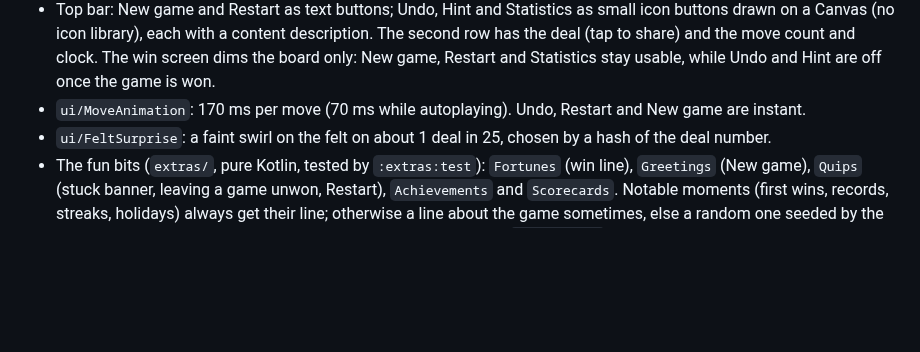
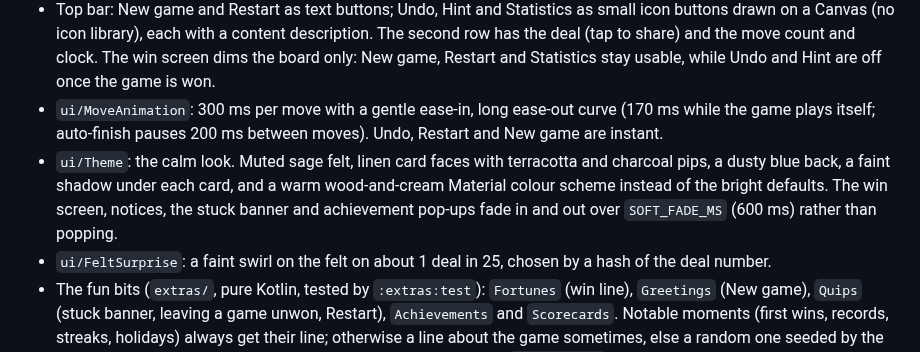
Before and after one commit to ThomasVanRiel/solitaire, a Markdown page: docs/DESIGN.md, the part around the change. Rendered like a GitHub page; blank space fills up the shorter version.

```diff
--- a/docs/DESIGN.md
+++ b/docs/DESIGN.md
@@ -262,7 +262,12 @@ Tier cut-offs (`Difficulty.tierFor`), calibrated from the distribution over winn
   Canvas (no icon library), each with a content description. The second row has the deal (tap to share)
   and the move count and clock. The win screen dims the board only: New game, Restart and Statistics stay
   usable, while Undo and Hint are off once the game is won.
-- `ui/MoveAnimation`: 170 ms per move (70 ms while autoplaying). Undo, Restart and New game are instant.
+- `ui/MoveAnimation`: 300 ms per move with a gentle ease-in, long ease-out curve (170 ms while the game
+  plays itself; auto-finish pauses 200 ms between moves). Undo, Restart and New game are instant.
+- `ui/Theme`: the calm look. Muted sage felt, linen card faces with terracotta and charcoal pips, a dusty
+  blue back, a faint shadow under each card, and a warm wood-and-cream Material colour scheme instead of
+  the bright defaults. The win screen, notices, the stuck banner and achievement pop-ups fade in and out
+  over `SOFT_FADE_MS` (600 ms) rather than popping.
 - `ui/FeltSurprise`: a faint swirl on the felt on about 1 deal in 25, chosen by a hash of the deal number.
 - The fun bits (`extras/`, pure Kotlin, tested by `:extras:test`): `Fortunes` (win line), `Greetings`
   (New game), `Quips` (stuck banner, leaving a game unwon, Restart), `Achievements` and `Scorecards`.
```
Also changed, not shown: README.md (+3 -2 lines), docs/screenshots/klondike.png, docs/screenshots/new-game-dark.png, docs/screenshots/scorpion.png, docs/screenshots/share.png, docs/screenshots/spider.png, docs/screenshots/win.png, 9 other files.
